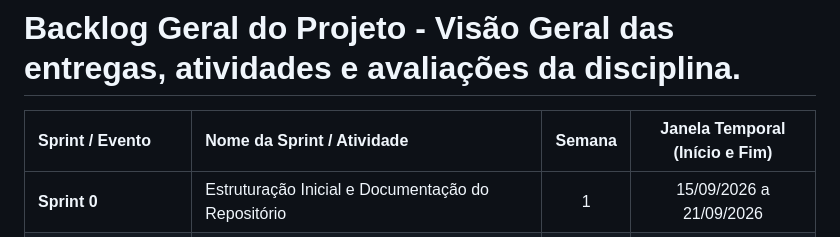
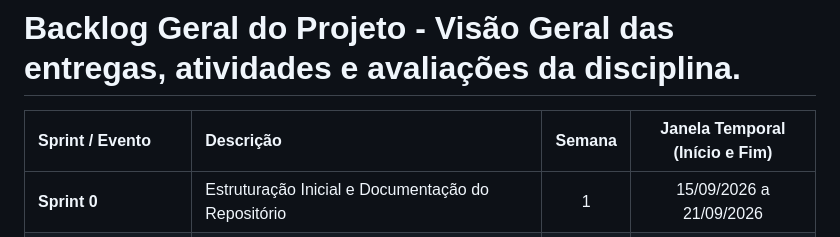
Before and after one commit to YeddaMC/Gestao-Estrategica---GTI-6---2026.2, a Markdown page: README.md, the part around the change. GitHub-like rendering.

Commit message:
Update sprint table header from 'Nome' to 'Descrição'

```diff
--- a/README.md
+++ b/README.md
@@ -50,7 +50,7 @@
 
 # Backlog Geral do Projeto - Visão Geral das entregas, atividades e avaliações da disciplina.
 
-| Sprint / Evento | Nome da Sprint / Atividade | Semana | Janela Temporal (Início e Fim) |
+| Sprint / Evento | Descrição | Semana | Janela Temporal (Início e Fim) |
 | :--- | :--- | :---: | :---: |
 | **Sprint 0** | Estruturação Inicial e Documentação do Repositório | 1 | 15/09/2026 a 21/09/2026 |
 | **Sprint 1** | Direção Estratégica da Associação | 2 | 22/09/2026 a 28/09/2026 |
```
